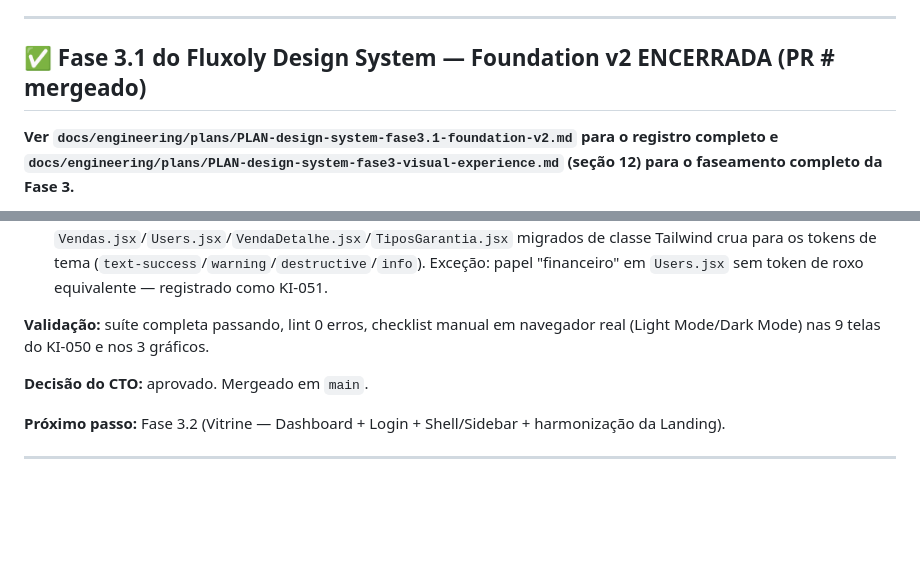
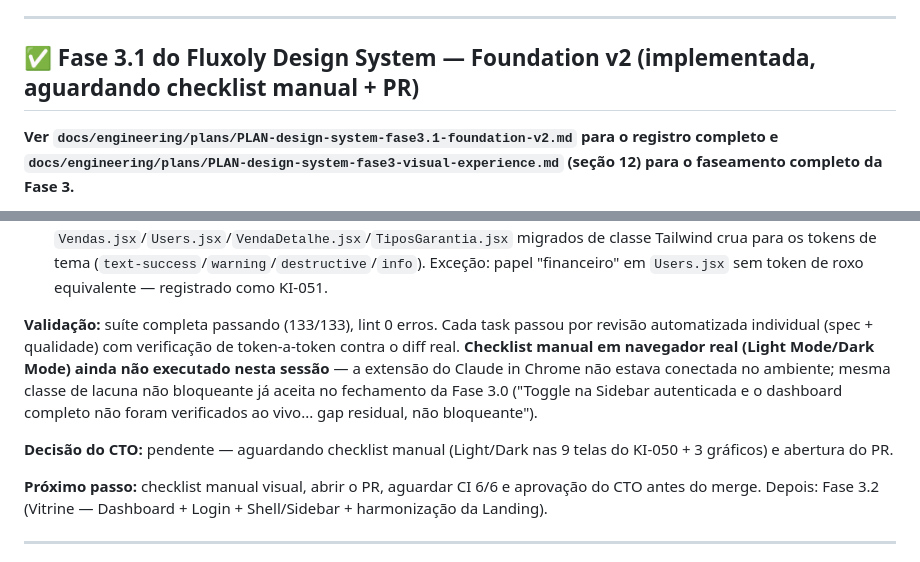
Before and after one commit to TaldoDustin/assistencia_system, a Markdown page: docs/operations/PROJECT_STATUS.md, 2 parts joined by grey strips. Drawn GitHub-style; blank space fills up the shorter version.

Commit message:
docs(design-system): corrigir status da Fase 3.1 em PROJECT_STATUS.md (achado da revisao)
A secao nova dizia "ENCERRADA (PR mergeado)" e "Decisao do CTO: aprovado.
Mergeado em main" antes de qualquer PR existir -- copiado verbatim do
template do Passo 4 do plano, que foi escrito para DEPOIS do merge real
(ver nota no proprio plano: "Preencher <numero real>/<data> no momento do
merge"). Corrigido para refletir o estado real: implementado, checklist
manual (Light/Dark) ainda nao executado nesta sessao por falta de acesso
a navegador, PR ainda nao aberto -- mesmo padrao ja usado no fechamento
da Fase 3.0 antes do seu proprio merge.

Co-Authored-By: Claude Sonnet 5 <noreply@anthropic.com>
Claude-Session: https://claude.ai/code/session_01PtvXhaE8u4U195N6pqojZ1

```diff
--- a/docs/operations/PROJECT_STATUS.md
+++ b/docs/operations/PROJECT_STATUS.md
@@ -83,7 +83,7 @@ Financeiro Mínimo — backend implementado e validado (BR-067 a BR-069, 2026-08
 
 ---
 
-## ✅ Fase 3.1 do Fluxoly Design System — Foundation v2 ENCERRADA (PR #<a preencher> mergeado)
+## ✅ Fase 3.1 do Fluxoly Design System — Foundation v2 (implementada, aguardando checklist manual + PR)
 
 **Ver `docs/engineering/plans/PLAN-design-system-fase3.1-foundation-v2.md` para o registro completo e
 `docs/engineering/plans/PLAN-design-system-fase3-visual-experience.md` (seção 12) para o faseamento
@@ -107,12 +107,18 @@ Light Mode). Nenhuma tela redesenhada — migração de composição das telas
   tokens de tema (`text-success`/`warning`/`destructive`/`info`). Exceção: papel "financeiro" em
   `Users.jsx` sem token de roxo equivalente — registrado como KI-051.
 
-**Validação:** suíte completa passando, lint 0 erros, checklist manual em navegador real (Light Mode/Dark
-Mode) nas 9 telas do KI-050 e nos 3 gráficos.
-
-**Decisão do CTO:** aprovado. Mergeado em `main`.
-
-**Próximo passo:** Fase 3.2 (Vitrine — Dashboard + Login + Shell/Sidebar + harmonização da Landing).
+**Validação:** suíte completa passando (133/133), lint 0 erros. Cada task passou por revisão automatizada
+individual (spec + qualidade) com verificação de token-a-token contra o diff real. **Checklist manual em
+navegador real (Light Mode/Dark Mode) ainda não executado nesta sessão** — a extensão do Claude in Chrome
+não estava conectada no ambiente; mesma classe de lacuna não bloqueante já aceita no fechamento da Fase 3.0
+("Toggle na Sidebar autenticada e o dashboard completo não foram verificados ao vivo... gap residual, não
+bloqueante").
+
+**Decisão do CTO:** pendente — aguardando checklist manual (Light/Dark nas 9 telas do KI-050 + 3 gráficos)
+e abertura do PR.
+
+**Próximo passo:** checklist manual visual, abrir o PR, aguardar CI 6/6 e aprovação do CTO antes do merge.
+Depois: Fase 3.2 (Vitrine — Dashboard + Login + Shell/Sidebar + harmonização da Landing).
 
 ---
 
```
